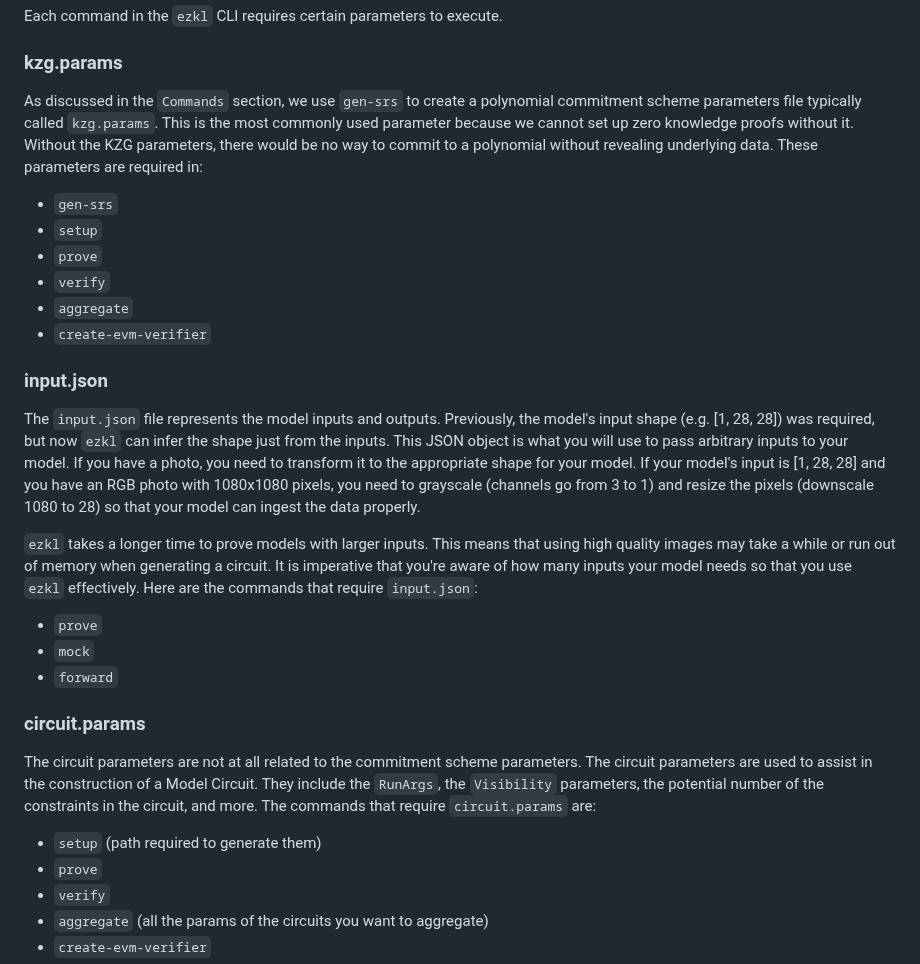
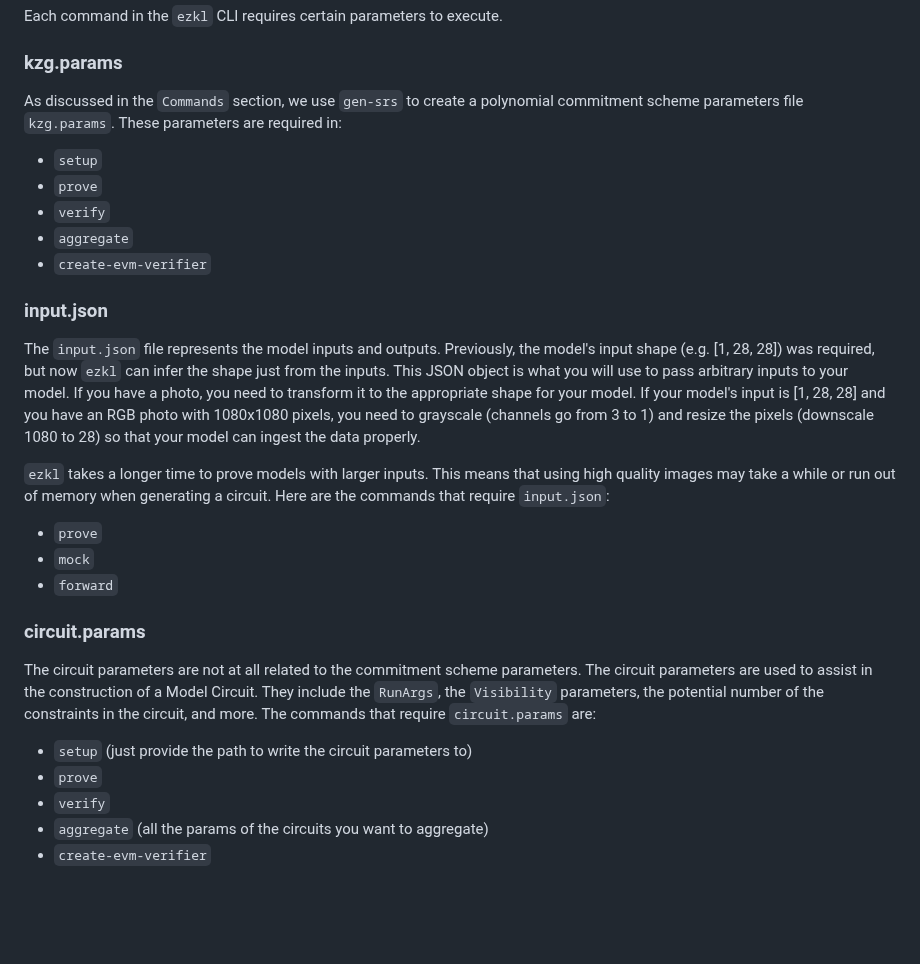
Before and after one commit to zkonduit/ezkl-docs, a Markdown page: About_EZKL/Parameters.md, the part around one of its changes. Drawn GitHub-style; blank space fills up the shorter version.

```diff
--- a/About_EZKL/Parameters.md
+++ b/About_EZKL/Parameters.md
@@ -8,9 +8,8 @@ Each command in the `ezkl` CLI requires certain parameters to execute.
 
 ### kzg.params
 
-As discussed in the `Commands` section, we use `gen-srs` to create a polynomial commitment scheme parameters file typically called `kzg.params`. This is the most commonly used parameter because we cannot set up zero knowledge proofs without it. Without the KZG parameters, there would be no way to commit to a polynomial without revealing  underlying data. These parameters are required in:
+As discussed in the `Commands` section, we use `gen-srs` to create a polynomial commitment scheme parameters file `kzg.params`. These parameters are required in:
 
-- `gen-srs`
 - `setup`
 - `prove`
 - `verify`
@@ -21,7 +20,7 @@ As discussed in the `Commands` section, we use `gen-srs` to create a polynomial
 
 The `input.json` file represents the model inputs and outputs. Previously, the model's input shape (e.g. [1, 28, 28]) was required, but now `ezkl` can infer the shape just from the inputs. This JSON object is what you will use to pass arbitrary inputs to your model. If you have a photo, you need to transform it to the appropriate shape for your model. If your model's input is [1, 28, 28] and you have an RGB photo with 1080x1080 pixels, you need to grayscale (channels go from 3 to 1) and resize the pixels (downscale 1080 to 28) so that your model can ingest the data properly.
 
-`ezkl` takes a longer time to prove models with larger inputs. This means that using high quality images may take a while or run out of memory when generating a circuit. It is imperative that you're aware of how many inputs your model needs so that you use `ezkl` effectively. Here are the commands that require `input.json`:
+`ezkl` takes a longer time to prove models with larger inputs. This means that using high quality images may take a while or run out of memory when generating a circuit. Here are the commands that require `input.json`:
 
 - `prove`
 - `mock`
@@ -31,7 +30,7 @@ The `input.json` file represents the model inputs and outputs. Previously, the m
 
 The circuit parameters are not at all related to the commitment scheme parameters. The circuit parameters are used to assist in the construction of a Model Circuit. They include the `RunArgs`, the `Visibility` parameters, the potential number of the constraints in the circuit, and more. The commands that require `circuit.params` are:
 
-- `setup` (path required to generate them)
+- `setup` (just provide the path to write the circuit parameters to)
 - `prove`
 - `verify`
 - `aggregate` (all the params of the circuits you want to aggregate)
```
Also changed, not shown: other parts of About_EZKL/Parameters.md (+8 -8 lines).
